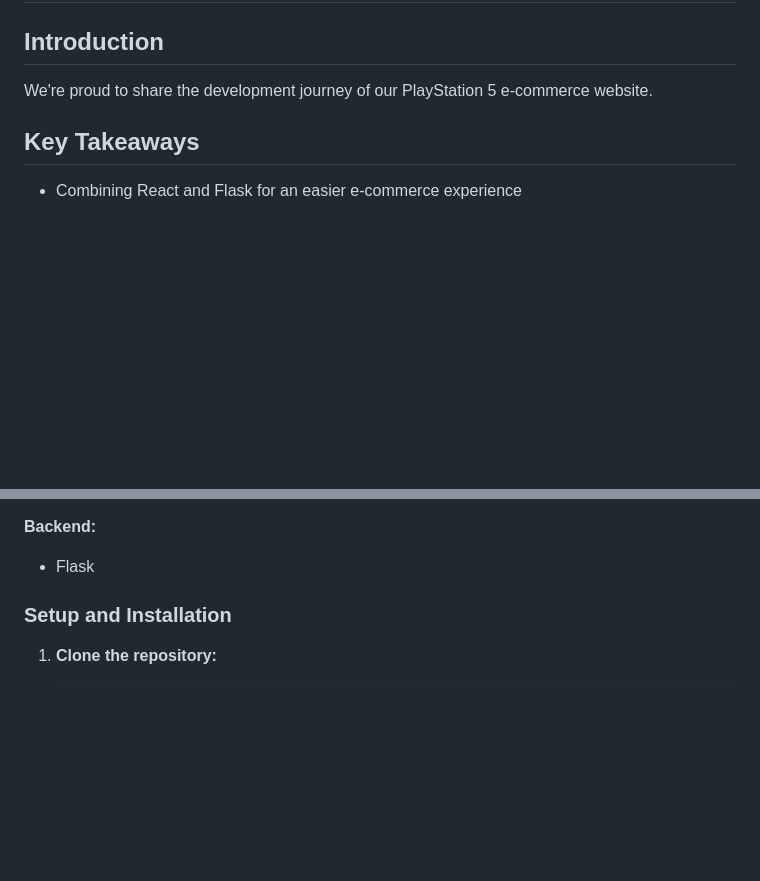
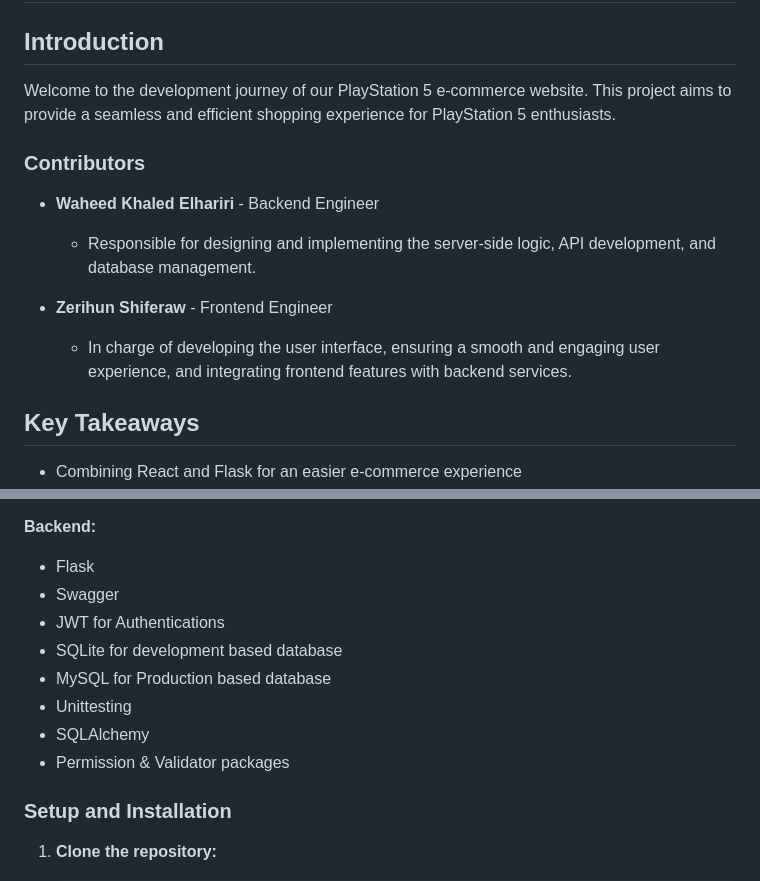
Before and after one commit to Wehda23/ps5-store, a Markdown page: README.md, 2 parts joined by grey strips. Drawn GitHub-style; blank space fills up the shorter version.

Commit message:
Updated Main project README.md

```diff
--- a/README.md
+++ b/README.md
@@ -1,7 +1,18 @@
 # PlayStation 5 E-commerce Website
 
 ## Introduction
-We're proud to share the development journey of our PlayStation 5 e-commerce website.
+
+Welcome to the development journey of our PlayStation 5 e-commerce website. This project aims to provide a seamless and efficient shopping experience for PlayStation 5 enthusiasts.
+
+### Contributors
+
+- **Waheed Khaled Elhariri** - Backend Engineer
+  - Responsible for designing and implementing the server-side logic, API development, and database management.
+
+- **Zerihun Shiferaw** - Frontend Engineer
+  - In charge of developing the user interface, ensuring a smooth and engaging user experience, and integrating frontend features with backend services.
+
+
 ## Key Takeaways
 - Combining React and Flask for an easier e-commerce experience
 - Emphasis on sleek design and functionality
@@ -62,6 +73,13 @@ It was fun and gratifying for me to build an e-commerce website related to PlayS
 
 **Backend:**
 - Flask
+- Swagger
+- JWT for Authentications
+- SQLite for development based database
+- MySQL for Production based database
+- Unittesting
+- SQLAlchemy
+- Permission & Validator packages
 
 ### Setup and Installation
 
```
